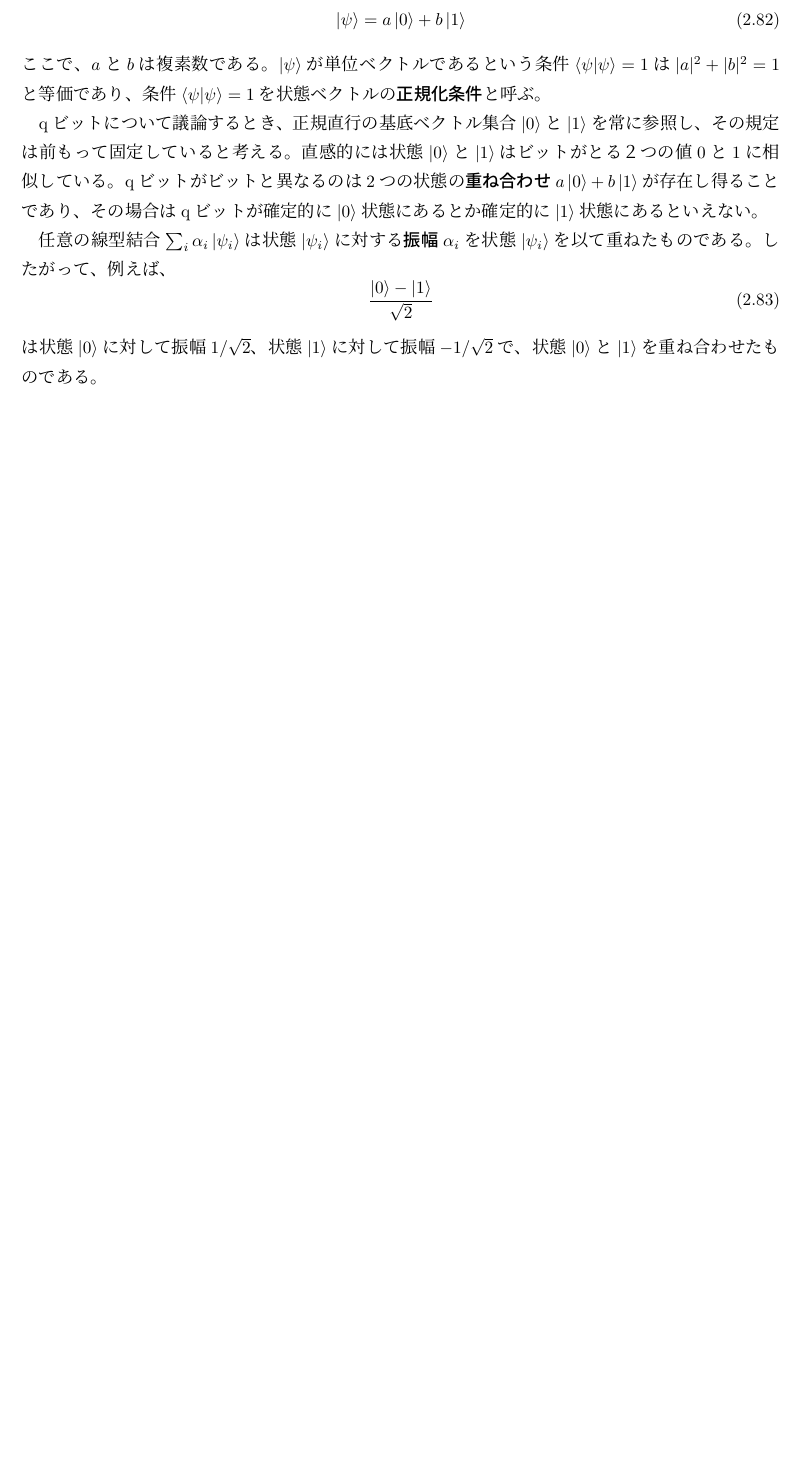
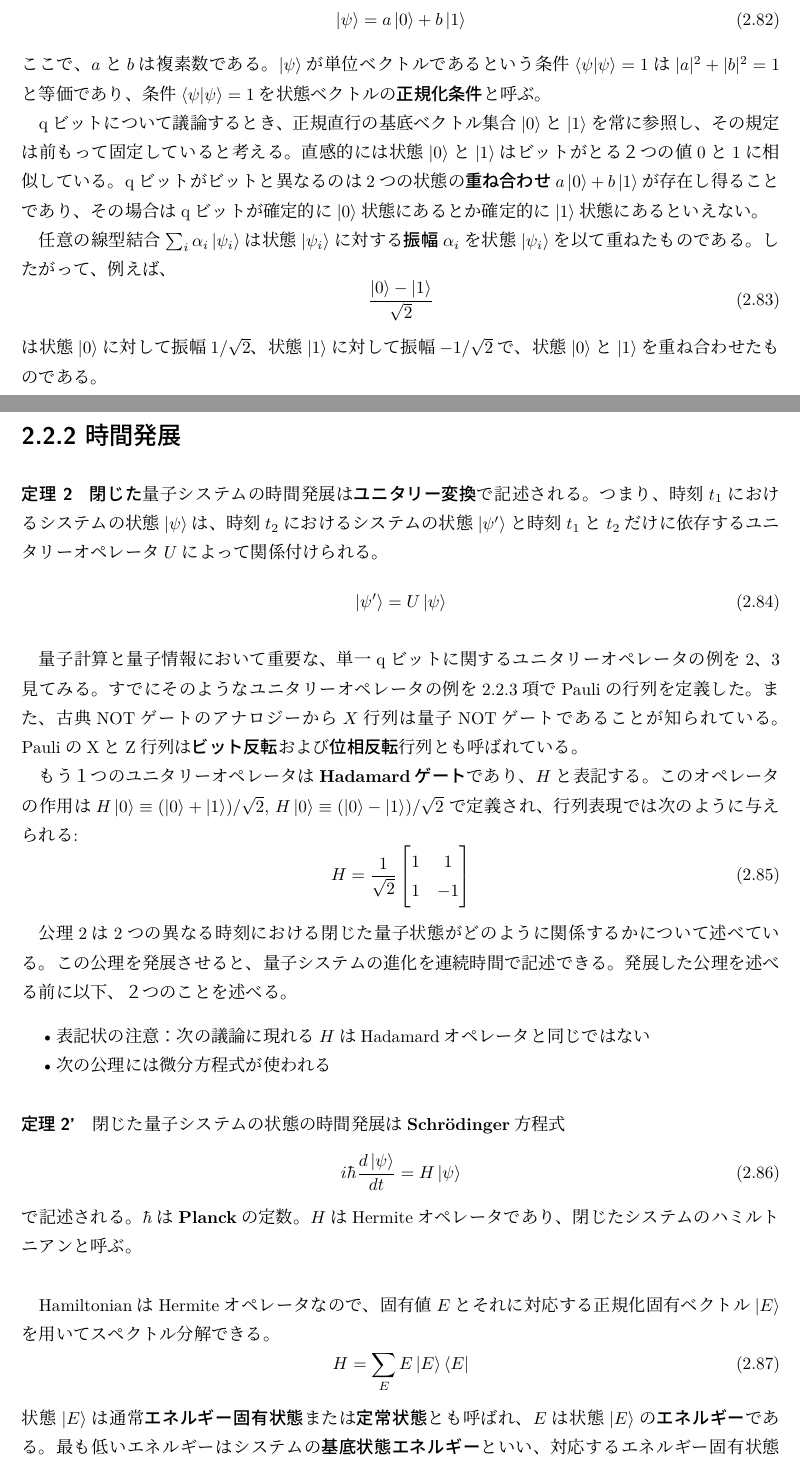
Before and after one commit to KaitoMuraoka/self-study-notebook, a LaTeX document (輪講資料/main.tex): part of the page before the commit and two parts of pages 1 and 2 of 3 after it, the two joined at a grey line, cut so that both start at the same text, the shorter picture padded with empty space. Compiled offline with pLaTeX and dvipdfmx.

Commit message:
一通り完成

```diff
--- a/輪講資料/main.tex
+++ b/輪講資料/main.tex
@@ -9,6 +9,7 @@
 \usepackage{amsthm}
 \newtheorem{dfn}{定義}
 \newtheorem{thm}{定理}
+\newtheorem*{thm3}{定理2'}
 \usepackage{amsmath}
 \usepackage{mathtools}
 
@@ -44,3 +45,48 @@ qビットについて議論するとき、正規直行の基底ベクトル集
     \frac{\ket{0} - \ket{1}}{\sqrt{2}} \tag{2.83}
 \end{equation*}
 は状態$\ket{0}$に対して振幅$1/\sqrt{2}$、状態$\ket{1}$に対して振幅$-1/\sqrt{2}$で、状態$\ket{0}$と$\ket{1}$を重ね合わせたものである。
+
+\section*{2.2.2 時間発展}
+\begin{thm}
+    \textbf{閉じた}量子システムの時間発展は\textbf{ユニタリー変換}で記述される。つまり、時刻$t_1$におけるシステムの状態$\ket{\psi}$は、時刻$t_2$におけるシステムの状態$\ket{\psi'}$と時刻$t_1$と$t_2$だけに依存するユニタリーオペレータ$U$によって関係付けられる。
+    \begin{equation*}
+        \ket{\psi'} = U \ket{\psi} \tag{2.84}
+    \end{equation*}
+\end{thm}
+% 量子力学が特定の量子システムの状態空間や量子状態を教えてくれないのと同様に、実世界の量子ダイナミックスを記述するユニタリーオペレータ$U$がどのようなものか教えてくれない。
+量子計算と量子情報において重要な、単一qビットに関するユニタリーオペレータの例を2、3見てみる。
+すでにそのようなユニタリーオペレータの例を2.2.3項でPauliの行列を定義した。また、古典NOTゲートのアナロジーから$X$行列は量子NOTゲートであることが知られている。
+PauliのXとZ行列は\textbf{ビット反転}および\textbf{位相反転}行列とも呼ばれている。
+
+もう１つのユニタリーオペレータは\textbf{Hadamardゲート}であり、$H$と表記する。このオペレータの作用は$H\ket{0} \equiv (\ket{0} + \ket{1})/\sqrt{2}$, $H\ket{0} \equiv (\ket{0} - \ket{1})/\sqrt{2}$ で定義され、行列表現では次のように与えられる:
+\begin{equation*}
+    H = \frac{1}{\sqrt{2}}
+    \begin{bmatrix}
+        1 & 1 \\
+        1 & -1 \tag{2.85}
+    \end{bmatrix}
+\end{equation*}
+
+公理2は2つの異なる時刻における閉じた量子状態がどのように関係するかについて述べている。この公理を発展させると、量子システムの進化を連続時間で記述できる。
+% この発展した公理から公理2を回復することもできる
+発展した公理を述べる前に以下、２つのことを述べる。
+\begin{itemize}
+    \item  表記状の注意：次の議論に現れる$H$はHadamardオペレータと同じではない
+    \item  次の公理には微分方程式が使われる
+\end{itemize}
+
+\begin{thm3}
+    閉じた量子システムの状態の時間発展は\textbf{Schr\"{o}dinger}方程式
+    \begin{equation*}
+        i\hbar \frac{d\ket{\psi}}{dt} = H\ket{\psi} \tag{2.86}
+    \end{equation*}
+    で記述される。$\hbar$は\textbf{Planck}の定数。$H$はHermiteオペレータであり、閉じたシステムのハミルトニアンと呼ぶ。
+\end{thm3}
+
+HamiltonianはHermiteオペレータなので、固有値$E$とそれに対応する正規化固有ベクトル$\ket{E}$を用いてスペクトル分解できる。
+\begin{equation*}
+    H = \sum _E E \ket{E}\bra{E} \tag{2.87}
+\end{equation*}
+状態$\ket{E}$は通常\textbf{エネルギー固有状態}または\textbf{定常状態}とも呼ばれ、$E$は状態$\ket{E}$の\textbf{エネルギー}である。最も低いエネルギーはシステムの\textbf{基底状態エネルギー}といい、対応するエネルギー固有状態を\textbf{基底状態}という。
+$\ket{E}$は定常状態と呼ぶのは、唯一の時間変化が全体にかかる位相因子にのみ現れるのが理由である。
+\begin{equation*}
```
Also changed, not shown: 量子位相推定/main.tex (+10 -3 lines), 輪講資料/.workspace/main.pdf, 輪講資料/main.tex (17 more changed lines), 3 other files.
